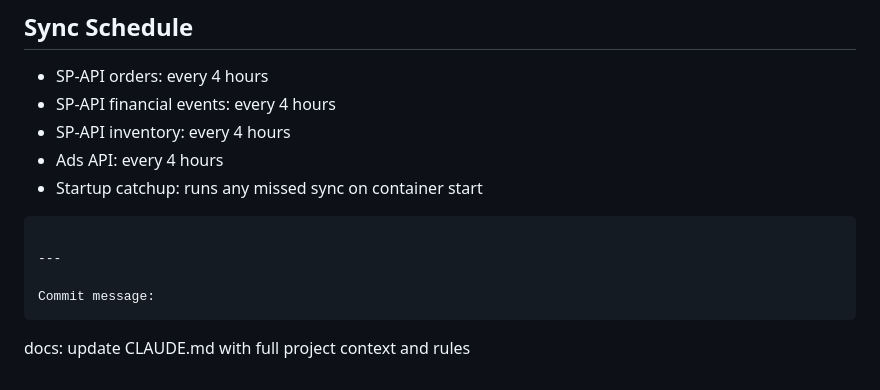
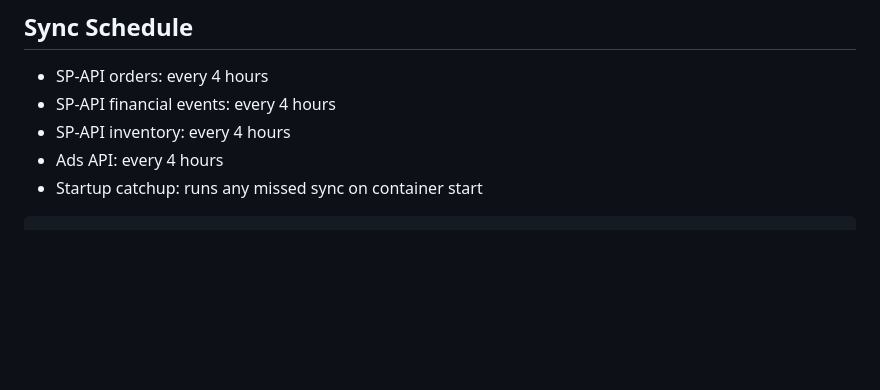
Before and after one commit to efine2010-Golfgen/golfgen-dashboard, a Markdown page: CLAUDE.md, the part around the change. GitHub-like rendering; blank space fills up the shorter version.

Commit message:
docs: update CLAUDE.md with full project context and rules
Updated CLAUDE.md to include full project context and rules.

````diff
--- a/CLAUDE.md
+++ b/CLAUDE.md
@@ -179,9 +179,3 @@ Should return JSON with status: healthy and table row counts.
 - Ads API: every 4 hours
 - Startup catchup: runs any missed sync on container start
 ```
-
----
-
-Commit message:
-```
-docs: update CLAUDE.md with full project context and rules
````
